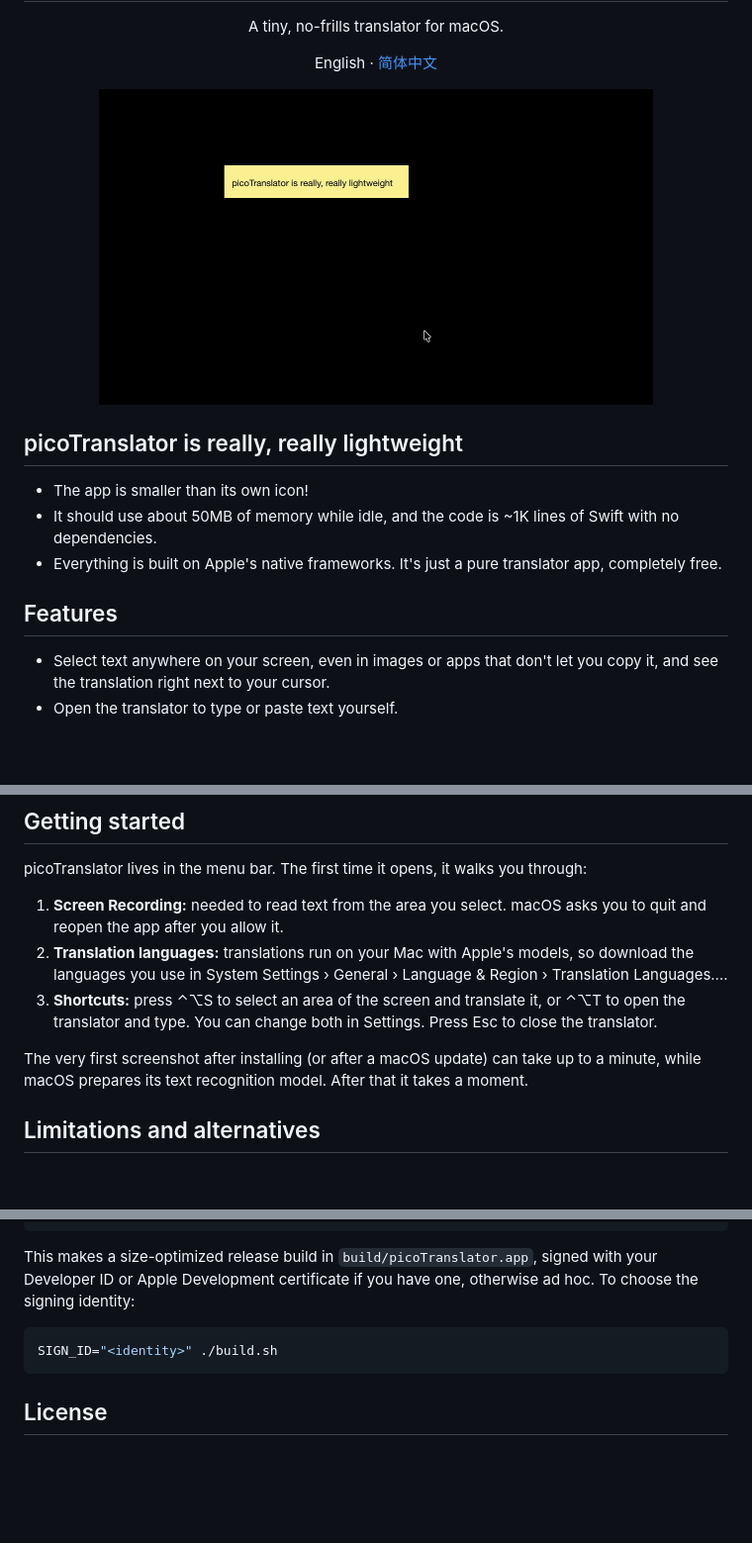
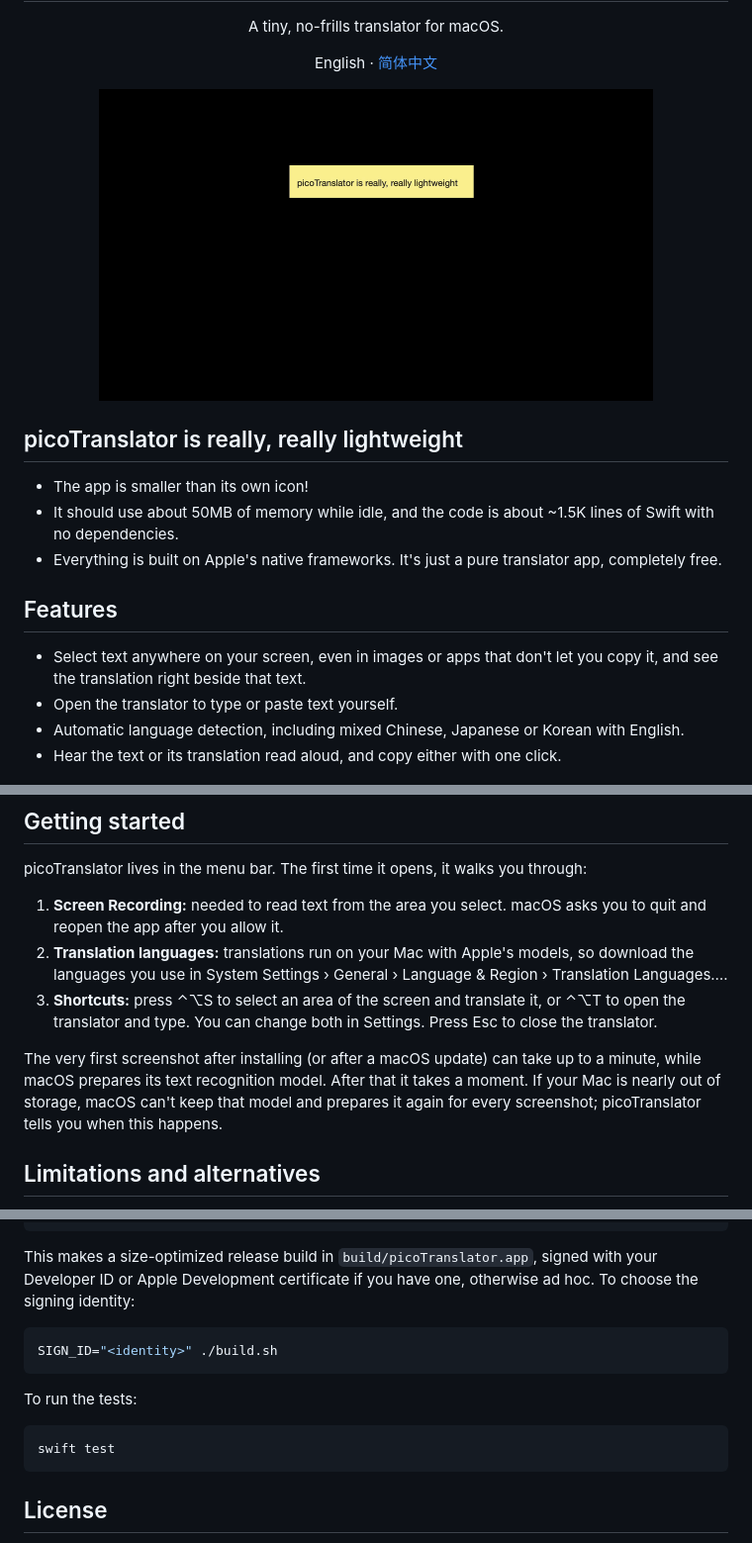
Before and after one commit to encodeous/picoTranslator, a Markdown page: README.md, 3 parts joined by grey strips. Shown at 99% size. Drawn GitHub-style; pictures changed too: assets/screenshots/demo.gif; blank space fills up the shorter version.

````diff
--- a/README.md
+++ b/README.md
@@ -15,13 +15,15 @@
 ## picoTranslator is really, really lightweight
 
 - The app is smaller than its own icon!
-- It should use about 50MB of memory while idle, and the code is ~1K lines of Swift with no dependencies.
+- It should use about 50MB of memory while idle, and the code is about ~1.5K lines of Swift with no dependencies.
 - Everything is built on Apple's native frameworks. It's just a pure translator app, completely free.
 
 ## Features
 
-- Select text anywhere on your screen, even in images or apps that don't let you copy it, and see the translation right next to your cursor.
+- Select text anywhere on your screen, even in images or apps that don't let you copy it, and see the translation right beside that text.
 - Open the translator to type or paste text yourself.
+- Automatic language detection, including mixed Chinese, Japanese or Korean with English.
+- Hear the text or its translation read aloud, and copy either with one click.
 
 <p align="center">
   <img src="assets/screenshots/settings.png" width="420" alt="picoTranslator settings: Screen Recording permission, translation languages, shortcuts and launch at login">
@@ -41,7 +43,7 @@ picoTranslator lives in the menu bar. The first time it opens, it walks you thro
 2. **Translation languages:** translations run on your Mac with Apple's models, so download the languages you use in System Settings › General › Language & Region › Translation Languages….
 3. **Shortcuts:** press ⌃⌥S to select an area of the screen and translate it, or ⌃⌥T to open the translator and type. You can change both in Settings. Press Esc to close the translator.
 
-The very first screenshot after installing (or after a macOS update) can take up to a minute, while macOS prepares its text recognition model. After that it takes a moment.
+The very first screenshot after installing (or after a macOS update) can take up to a minute, while macOS prepares its text recognition model. After that it takes a moment. If your Mac is nearly out of storage, macOS can't keep that model and prepares it again for every screenshot; picoTranslator tells you when this happens.
 
 ## Limitations and alternatives
 
@@ -67,6 +69,12 @@ This makes a size-optimized release build in `build/picoTranslator.app`, signed
 SIGN_ID="<identity>" ./build.sh
 ```
 
+To run the tests:
+
+```bash
+swift test
+```
+
 ## License
 
 [GNU Affero General Public License v3.0](LICENSE)
````
Also changed, not shown: other parts of README.md (+1 -1 lines), README.zh-CN.md (+12 -4 lines), assets/screenshots/demo-zh.gif (added), assets/screenshots/translator-zh.png (deleted).
